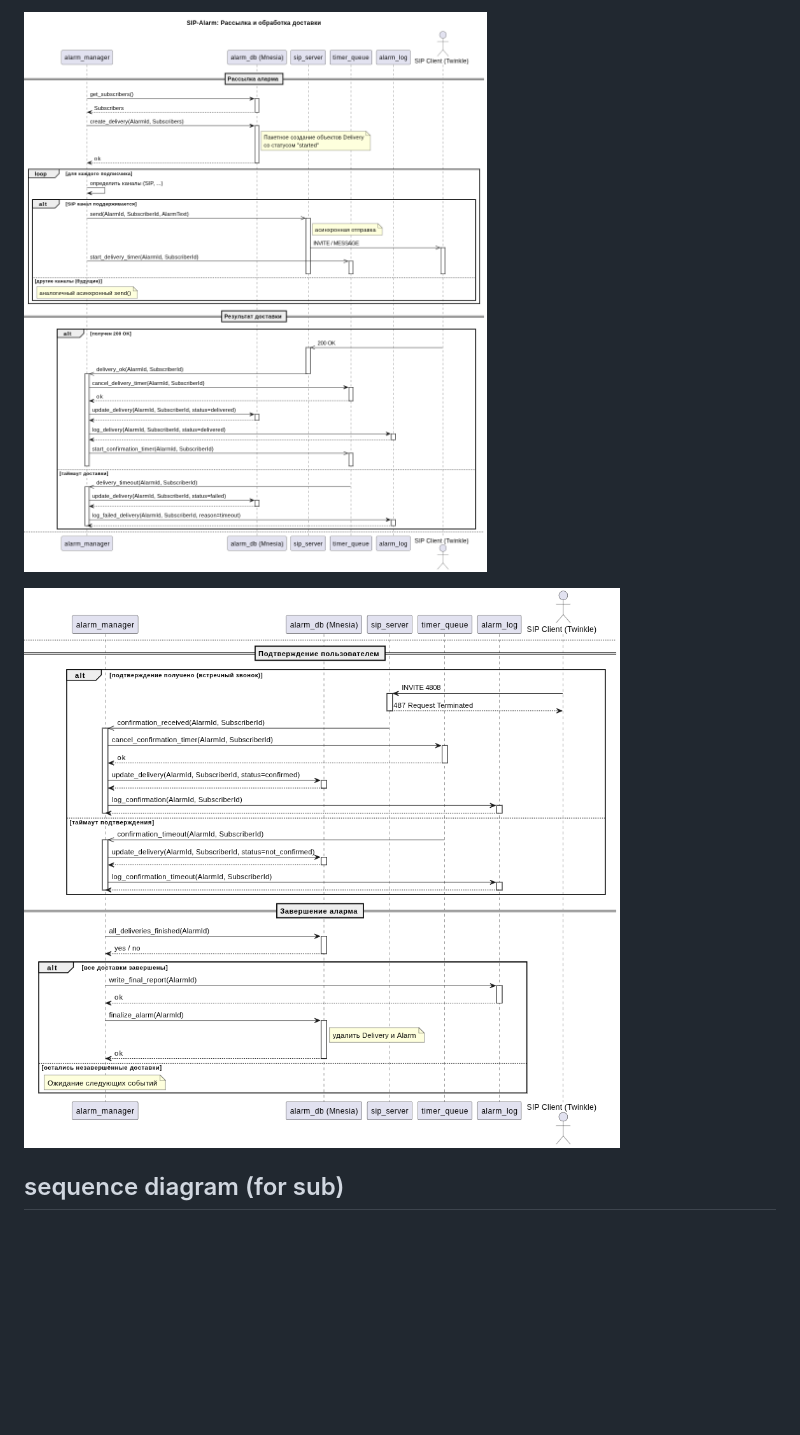
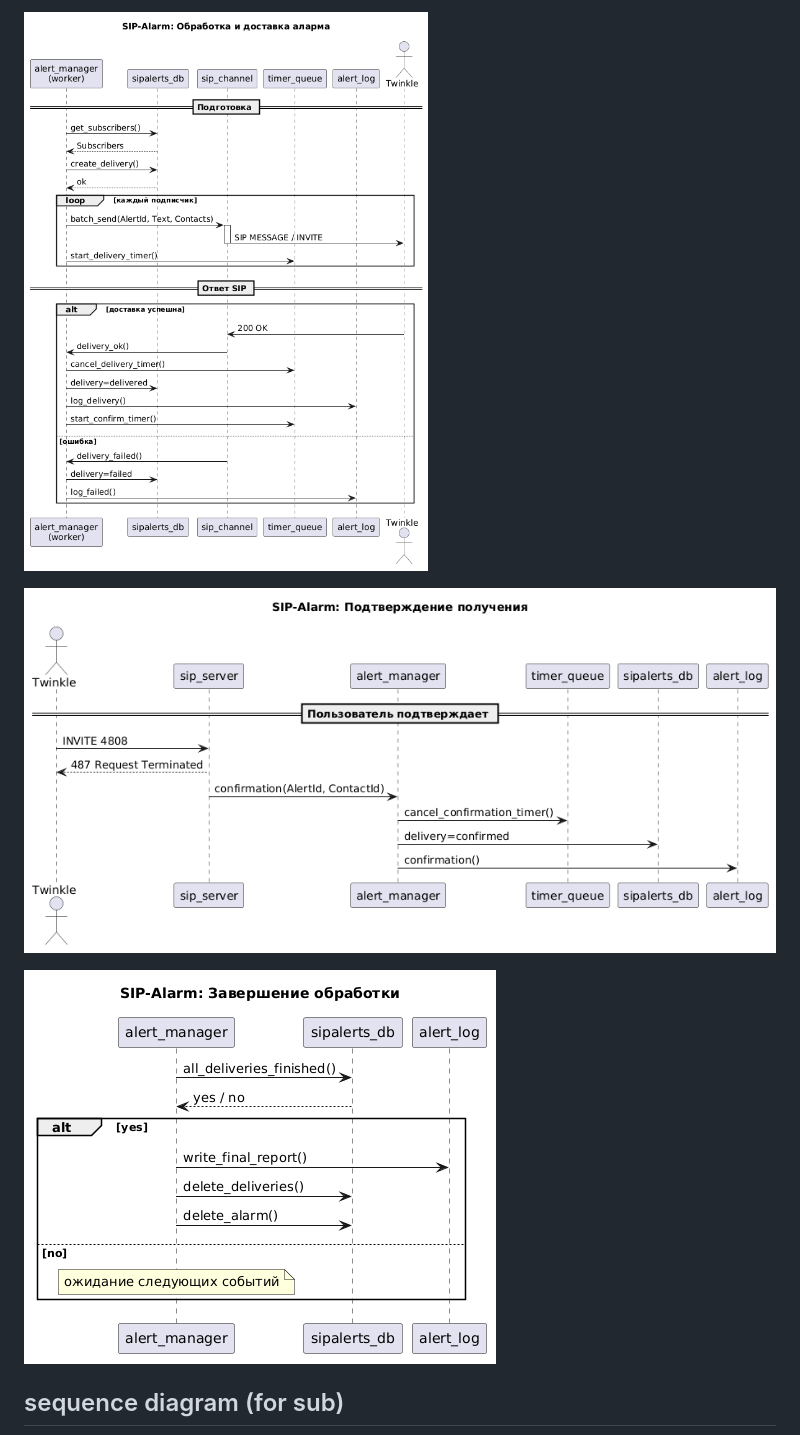
Before and after one commit to celer228/sip-alerts, a Markdown page: README.md, the part around one of its changes. Drawn GitHub-style; pictures changed too: images/2.png (added), images/3.png (added), images/4.png (added); blank space fills up the shorter version.

```diff
--- a/README.md
+++ b/README.md
@@ -69,7 +87,9 @@
 
-![else_sd_1](images/else_sd_1.png)
+![else_sd_1](images/2.png)
 
-![else_sd_2](images/else_sd_2.png)
+![else_sd_2](images/3.png)
+
+![else_sd_3](images/4.png)
 
 ## sequence diagram (for sub)
 
```
Also changed, not shown: other parts of README.md (+21 -3 lines), images/1.png (added), images/5.png (added), images/Tree_sup.drawio.png (added), 7 other files.
